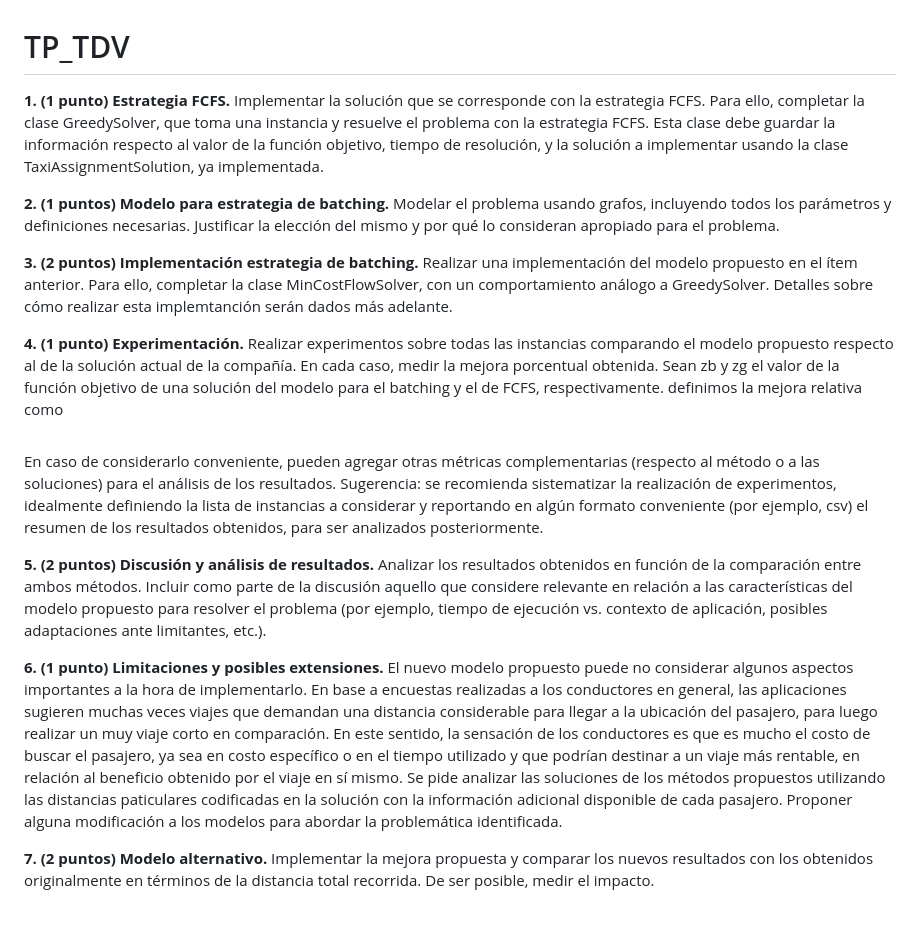
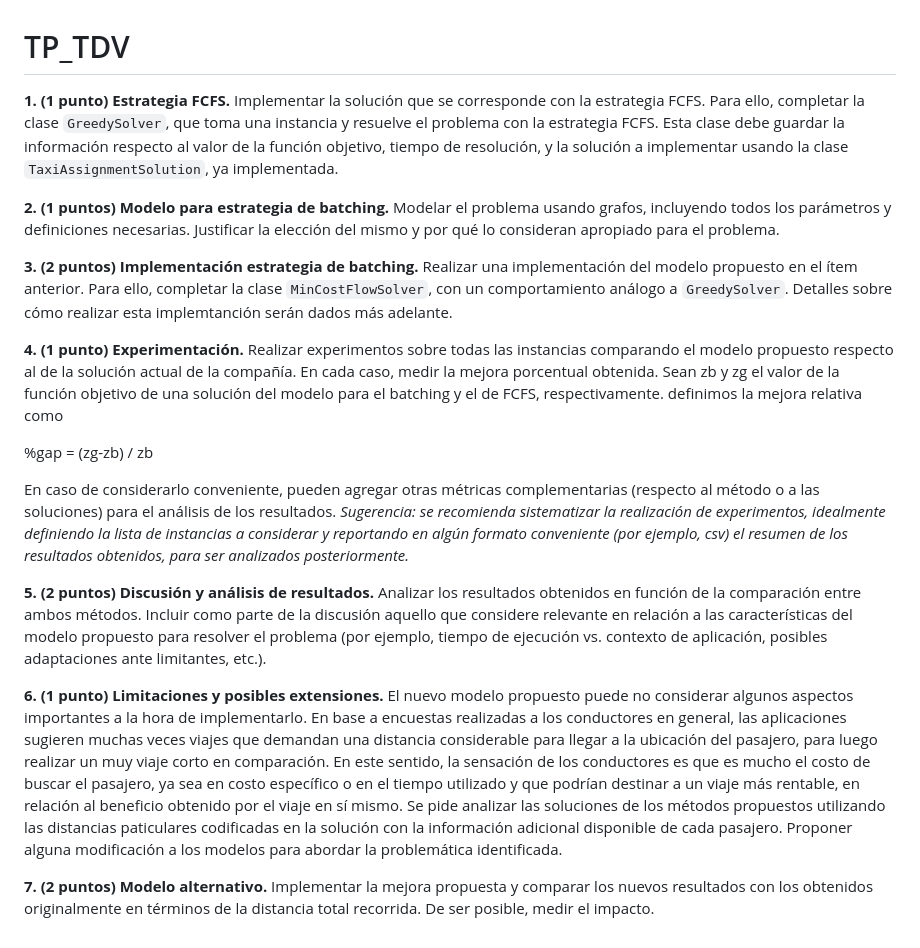
Before and after one commit to c-bernardez/TP_TDV, a Markdown page: README.md, the part around the change. GitHub-like rendering.

Commit message:
enunciados

```diff
--- a/README.md
+++ b/README.md
@@ -1,51 +1,21 @@
 # TP_TDV
 
-**1. (1 punto) Estrategia FCFS.** Implementar la solución que se corresponde con la estrategia
-FCFS. Para ello, completar la clase GreedySolver, que toma una instancia y resuelve el
-problema con la estrategia FCFS. Esta clase debe guardar la información respecto al valor
-de la función objetivo, tiempo de resolución, y la solución a implementar usando la clase
-TaxiAssignmentSolution, ya implementada.
+**1. (1 punto) Estrategia FCFS.** Implementar la solución que se corresponde con la estrategia FCFS. Para ello, completar la clase `GreedySolver`, que toma una instancia y resuelve el problema con la estrategia FCFS. Esta clase debe guardar la información respecto al valor de la función objetivo, tiempo de resolución, y la solución a implementar usando la clase `TaxiAssignmentSolution`, ya implementada.
 
-**2. (1 puntos) Modelo para estrategia de batching.** Modelar el problema usando grafos,
-incluyendo todos los parámetros y definiciones necesarias. Justificar la elección del mismo
-y por qué lo consideran apropiado para el problema.
+**2. (1 puntos) Modelo para estrategia de batching.** Modelar el problema usando grafos, incluyendo todos los parámetros y definiciones necesarias. Justificar la elección del mismo y por qué lo consideran apropiado para el problema.
 
-**3. (2 puntos) Implementación estrategia de batching.** Realizar una implementación del
-modelo propuesto en el ítem anterior. Para ello, completar la clase MinCostFlowSolver,
-con un comportamiento análogo a GreedySolver. Detalles sobre cómo realizar esta
-implemtanción serán dados más adelante.
+**3. (2 puntos) Implementación estrategia de batching.** Realizar una implementación del modelo propuesto en el ítem anterior. Para ello, completar la clase `MinCostFlowSolver`, con un comportamiento análogo a `GreedySolver`. Detalles sobre cómo realizar esta implemtanción serán dados más adelante.
 
-**4. (1 punto) Experimentación.** Realizar experimentos sobre todas las instancias comparando
-el modelo propuesto respecto al de la solución actual de la compañía. En cada caso, medir la
-mejora porcentual obtenida. Sean zb y zg el valor de la función objetivo de una solución del
-modelo para el batching y el de FCFS, respectivamente. definimos la mejora relativa como
+**4. (1 punto) Experimentación.** Realizar experimentos sobre todas las instancias comparando el modelo propuesto respecto al de la solución actual de la compañía. En cada caso, medir la mejora porcentual obtenida. Sean zb y zg el valor de la función objetivo de una solución del modelo para el batching y el de FCFS, respectivamente. definimos la mejora relativa como
 
-$$%gap = \frac{z_g - z_b}{z_b}$$
+%gap = (zg-zb) / zb
 
-En caso de considerarlo conveniente, pueden agregar otras métricas complementarias (respecto
-al método o a las soluciones) para el análisis de los resultados.
-Sugerencia: se recomienda sistematizar la realización de experimentos, idealmente definiendo
-la lista de instancias a considerar y reportando en algún formato conveniente (por ejemplo, csv)
-el resumen de los resultados obtenidos, para ser analizados posteriormente.
+En caso de considerarlo conveniente, pueden agregar otras métricas complementarias (respecto al método o a las soluciones) para el análisis de los resultados.
+*Sugerencia: se recomienda sistematizar la realización de experimentos, idealmente definiendo la lista de instancias a considerar y reportando en algún formato conveniente (por ejemplo, csv) el resumen de los resultados obtenidos, para ser analizados posteriormente.*
 
-**5. (2 puntos) Discusión y análisis de resultados.** Analizar los resultados obtenidos en
-función de la comparación entre ambos métodos. Incluir como parte de la discusión aquello
-que considere relevante en relación a las características del modelo propuesto para resolver
-el problema (por ejemplo, tiempo de ejecución vs. contexto de aplicación, posibles adaptaciones
+**5. (2 puntos) Discusión y análisis de resultados.** Analizar los resultados obtenidos en función de la comparación entre ambos métodos. Incluir como parte de la discusión aquello que considere relevante en relación a las características del modelo propuesto para resolver el problema (por ejemplo, tiempo de ejecución vs. contexto de aplicación, posibles adaptaciones
 ante limitantes, etc.).
 
-**6. (1 punto) Limitaciones y posibles extensiones.** El nuevo modelo propuesto puede no
-considerar algunos aspectos importantes a la hora de implementarlo. En base a encuestas
-realizadas a los conductores en general, las aplicaciones sugieren muchas veces viajes que
-demandan una distancia considerable para llegar a la ubicación del pasajero, para luego
-realizar un muy viaje corto en comparación. En este sentido, la sensación de los conductores
-es que es mucho el costo de buscar el pasajero, ya sea en costo específico o en el tiempo
-utilizado y que podrían destinar a un viaje más rentable, en relación al beneficio obtenido
-por el viaje en sí mismo. Se pide analizar las soluciones de los métodos propuestos utilizando
-las distancias paticulares codificadas en la solución con la información adicional disponible
-de cada pasajero. Proponer alguna modificación a los modelos para abordar la problemática
-identificada.
+**6. (1 punto) Limitaciones y posibles extensiones.** El nuevo modelo propuesto puede no considerar algunos aspectos importantes a la hora de implementarlo. En base a encuestas realizadas a los conductores en general, las aplicaciones sugieren muchas veces viajes que demandan una distancia considerable para llegar a la ubicación del pasajero, para luego realizar un muy viaje corto en comparación. En este sentido, la sensación de los conductores es que es mucho el costo de buscar el pasajero, ya sea en costo específico o en el tiempo utilizado y que podrían destinar a un viaje más rentable, en relación al beneficio obtenido por el viaje en sí mismo. Se pide analizar las soluciones de los métodos propuestos utilizando las distancias paticulares codificadas en la solución con la información adicional disponible de cada pasajero. Proponer alguna modificación a los modelos para abordar la problemática identificada.
 
-**7. (2 puntos) Modelo alternativo.** Implementar la mejora propuesta y comparar los nuevos
-resultados con los obtenidos originalmente en términos de la distancia total recorrida. De
-ser posible, medir el impacto.
+**7. (2 puntos) Modelo alternativo.** Implementar la mejora propuesta y comparar los nuevos resultados con los obtenidos originalmente en términos de la distancia total recorrida. De ser posible, medir el impacto.
```
